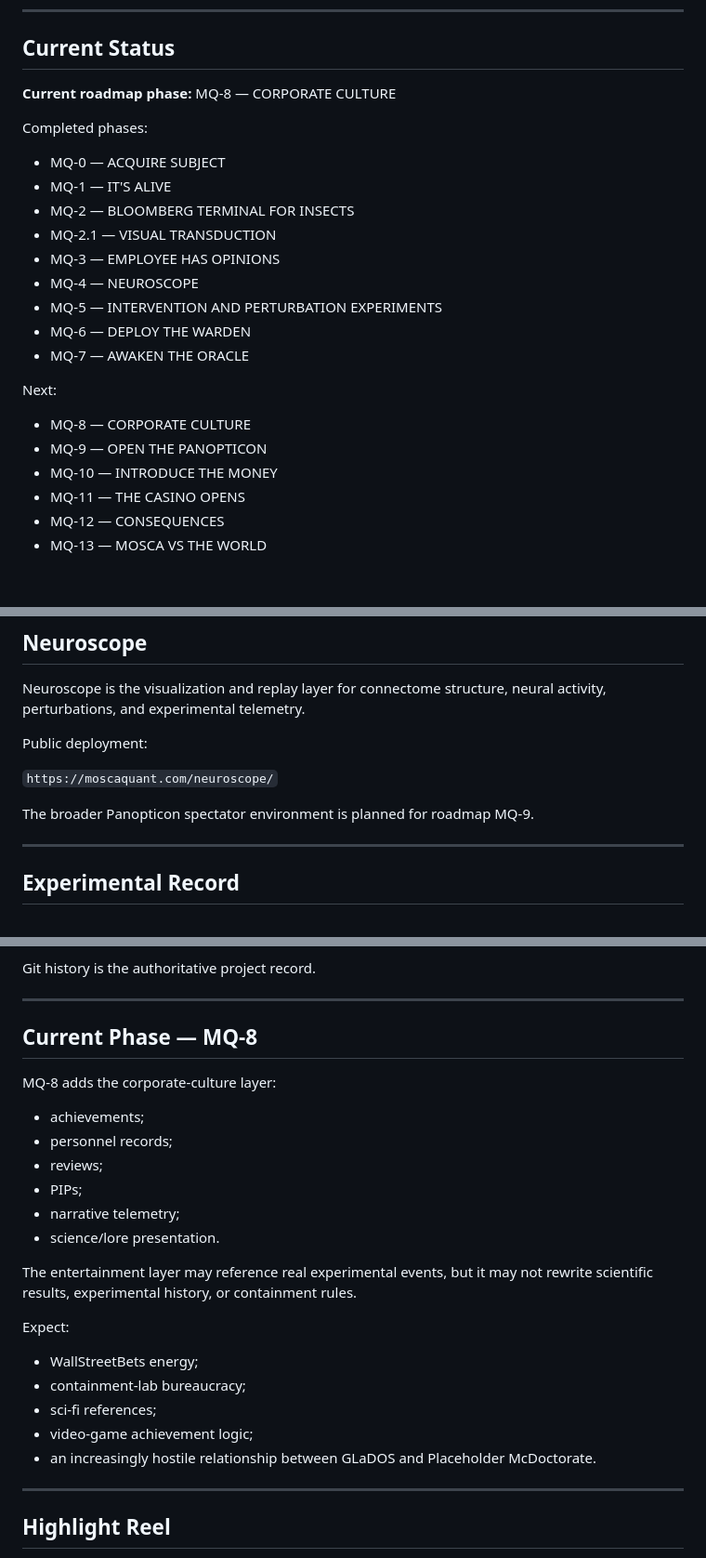
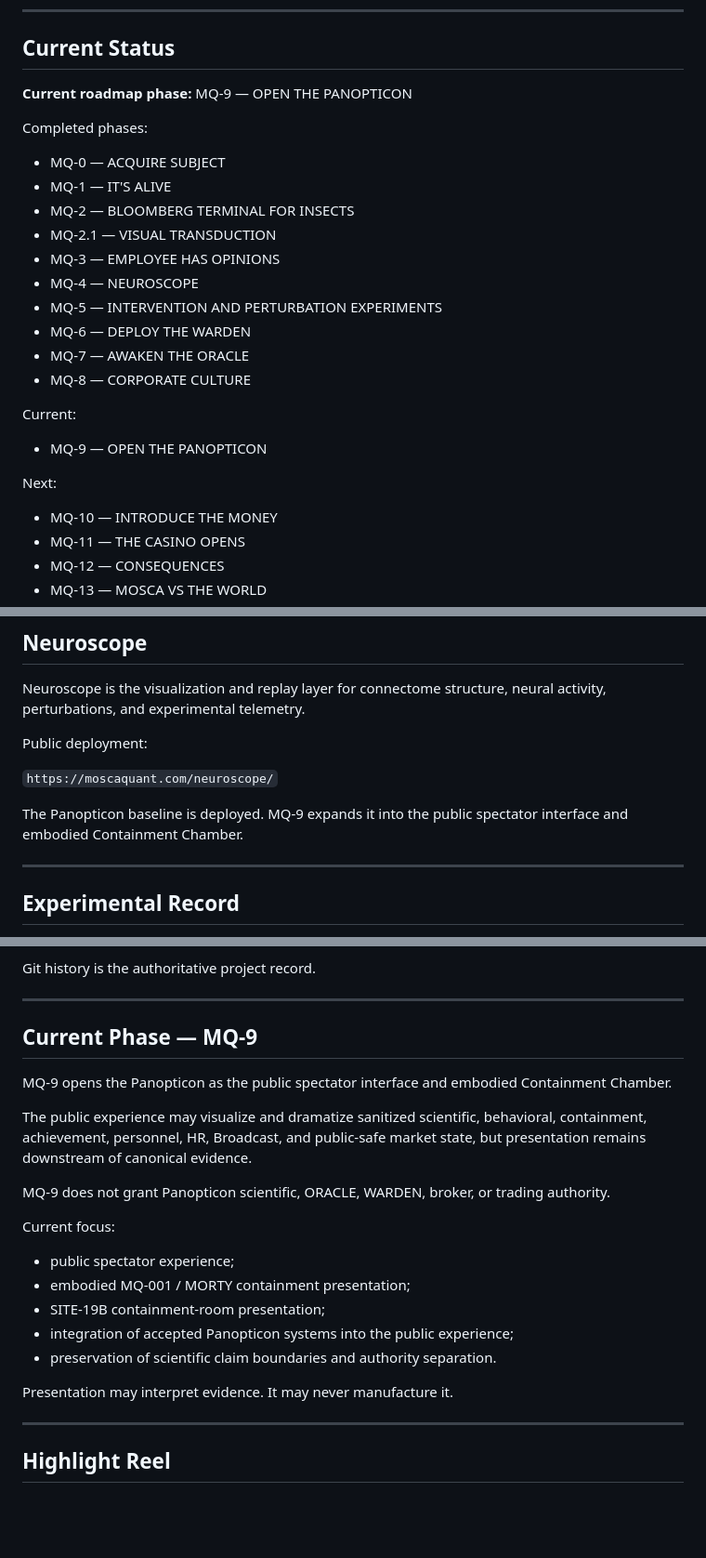
Before and after one commit to mayombe67/moscaquant, a Markdown page: README.md, 3 parts joined by grey strips. Shown at 93% size. Rendered like a GitHub page; blank space fills up the shorter version.

Commit message:
Update README for MQ-9 phase

```diff
--- a/README.md
+++ b/README.md
@@ -18,7 +18,7 @@ It is also intentionally ridiculous.
 
 ## Current Status
 
-**Current roadmap phase:** MQ-8 — CORPORATE CULTURE
+**Current roadmap phase:** MQ-9 — OPEN THE PANOPTICON
 
 Completed phases:
 
@@ -31,11 +31,14 @@ Completed phases:
 - MQ-5 — INTERVENTION AND PERTURBATION EXPERIMENTS
 - MQ-6 — DEPLOY THE WARDEN
 - MQ-7 — AWAKEN THE ORACLE
+- MQ-8 — CORPORATE CULTURE
+
+Current:
+
+- MQ-9 — OPEN THE PANOPTICON
 
 Next:
 
-- MQ-8 — CORPORATE CULTURE
-- MQ-9 — OPEN THE PANOPTICON
 - MQ-10 — INTRODUCE THE MONEY
 - MQ-11 — THE CASINO OPENS
 - MQ-12 — CONSEQUENCES
@@ -178,7 +181,7 @@ Public deployment:
 
 `https://moscaquant.com/neuroscope/`
 
-The broader Panopticon spectator environment is planned for roadmap MQ-9.
+The Panopticon baseline is deployed. MQ-9 expands it into the public spectator interface and embodied Containment Chamber.
 
 ---
 
@@ -197,28 +200,27 @@ Git history is the authoritative project record.
 
 ---
 
-## Current Phase — MQ-8
+## Current Phase — MQ-9
 
-MQ-8 adds the corporate-culture layer:
+MQ-9 opens the Panopticon as the public spectator interface and embodied
+Containment Chamber.
 
-- achievements;
-- personnel records;
-- reviews;
-- PIPs;
-- narrative telemetry;
-- science/lore presentation.
+The public experience may visualize and dramatize sanitized scientific,
+behavioral, containment, achievement, personnel, HR, Broadcast, and public-safe
+market state, but presentation remains downstream of canonical evidence.
 
-The entertainment layer may reference real experimental events, but it may not
-rewrite scientific results, experimental history, or containment rules.
+MQ-9 does not grant Panopticon scientific, ORACLE, WARDEN, broker, or trading
+authority.
 
-Expect:
+Current focus:
 
-- WallStreetBets energy;
-- containment-lab bureaucracy;
-- sci-fi references;
-- video-game achievement logic;
-- an increasingly hostile relationship between GLaDOS and Placeholder
-  McDoctorate.
+- public spectator experience;
+- embodied MQ-001 / MORTY containment presentation;
+- SITE-19B containment-room presentation;
+- integration of accepted Panopticon systems into the public experience;
+- preservation of scientific claim boundaries and authority separation.
+
+Presentation may interpret evidence. It may never manufacture it.
 
 ---
 
```
